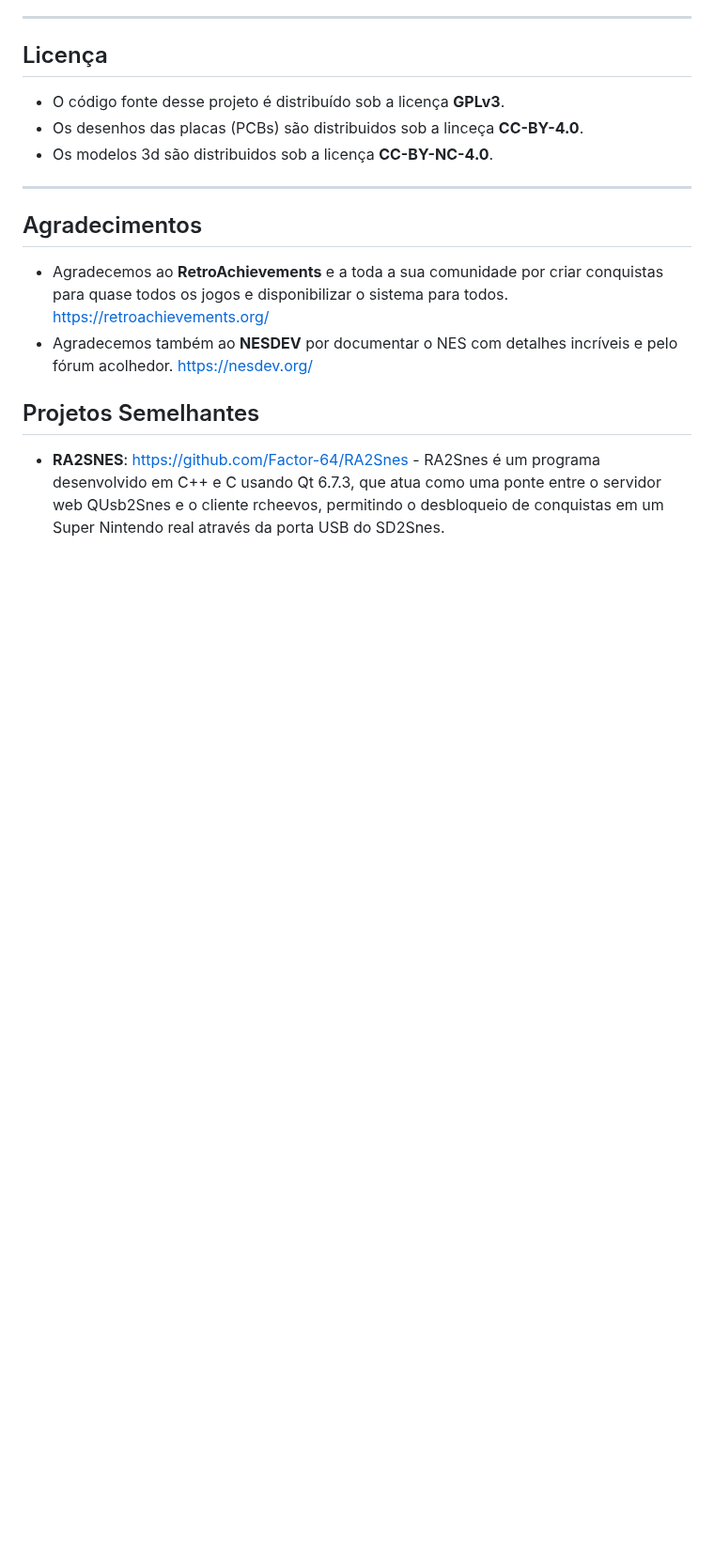
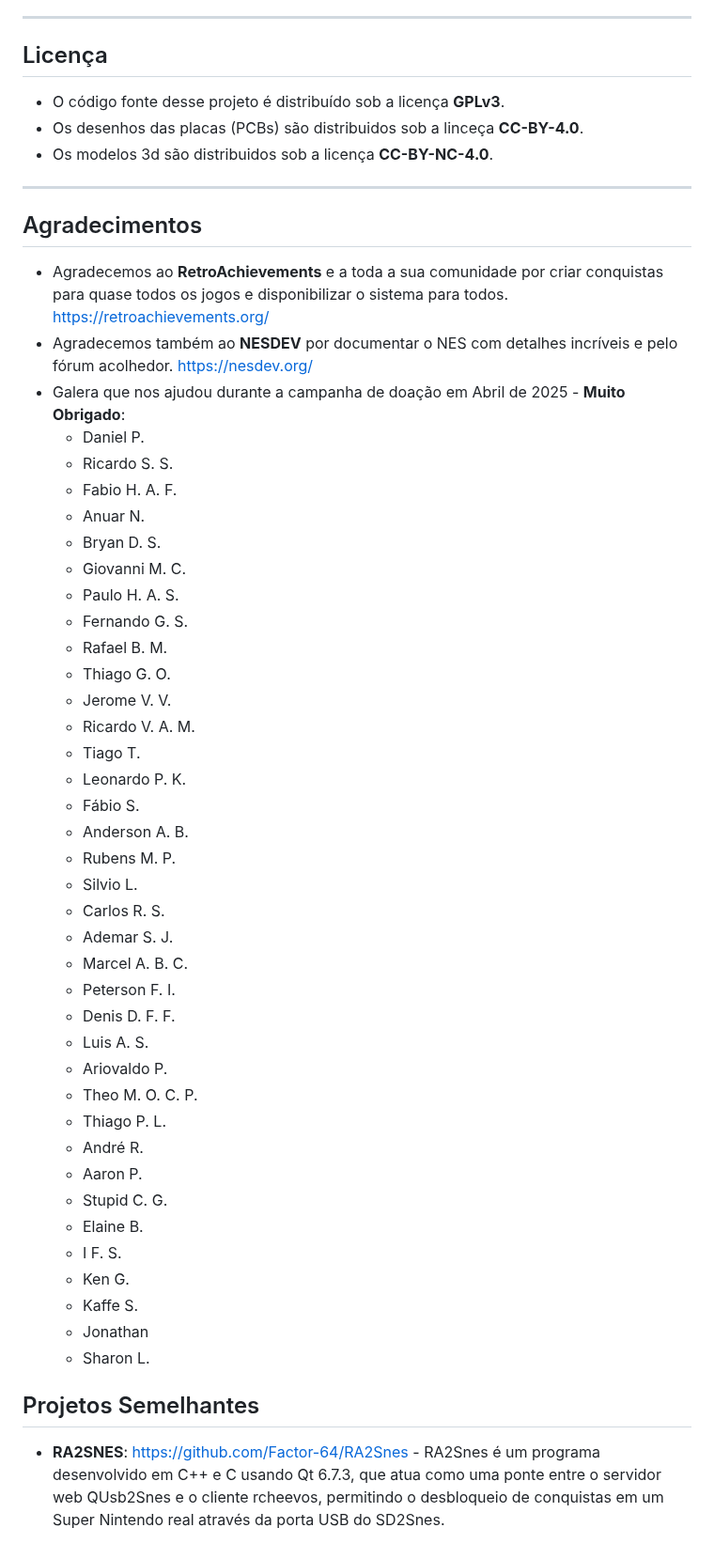
Before and after one commit to odelot/nes-ra-adapter, a Markdown page: README.pt-br.md, the part around one of its changes. Shown at 94% size. GitHub-like rendering; blank space fills up the shorter version.

Commit message:
Fim da campanha de doação - MUITO OBRIGADO

```diff
--- a/README.pt-br.md
+++ b/README.pt-br.md
@@ -182,7 +218,43 @@ O FAQ estará disponível [aqui](https://github.com/odelot/nes-ra-adapter-donati
 
 - Agradecemos ao **RetroAchievements** e a toda a sua comunidade por criar conquistas para quase todos os jogos e disponibilizar o sistema para todos. [https://retroachievements.org/](https://retroachievements.org/)
 - Agradecemos também ao **NESDEV** por documentar o NES com detalhes incríveis e pelo fórum acolhedor. [https://nesdev.org/](https://nesdev.org/)
-
+- Galera que nos ajudou durante a campanha de doação em Abril de 2025 - **Muito Obrigado**:
+  - Daniel P.
+  - Ricardo S. S.
+  - Fabio H. A. F.
+  - Anuar N.
+  - Bryan D. S.
+  - Giovanni M. C.
+  - Paulo H. A. S.
+  - Fernando G. S.
+  - Rafael B. M.
+  - Thiago G. O.
+  - Jerome V. V.
+  - Ricardo V. A. M.
+  - Tiago T.
+  - Leonardo P. K.
+  - Fábio S.
+  - Anderson A. B.
+  - Rubens M. P.
+  - Silvio L.
+  - Carlos R. S.
+  - Ademar S. J.
+  - Marcel A. B. C.
+  - Peterson F. I.
+  - Denis D. F. F.
+  - Luis A. S.
+  - Ariovaldo P.
+  - Theo M. O. C. P.
+  - Thiago P. L.
+  - André R.
+  - Aaron P.
+  - Stupid C. G.
+  - Elaine B.
+  - I F. S.
+  - Ken G.
+  - Kaffe S.
+  - Jonathan
+  - Sharon L.
 
 ## Projetos Semelhantes
 
```
Also changed, not shown: other parts of README.pt-br.md (+39 -3 lines).
